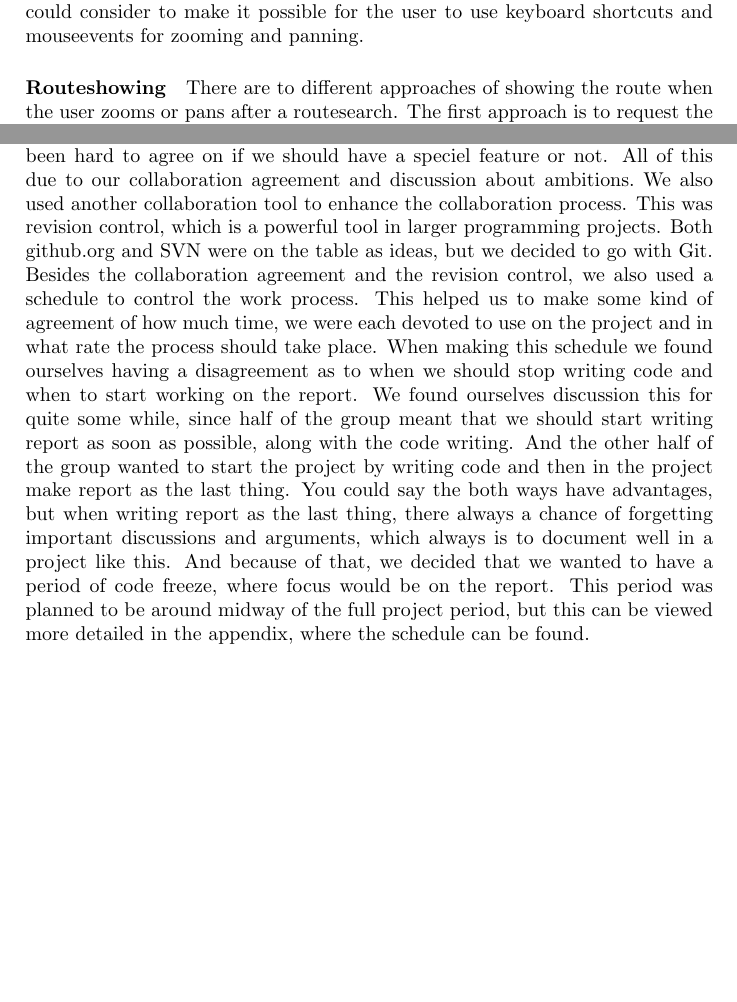
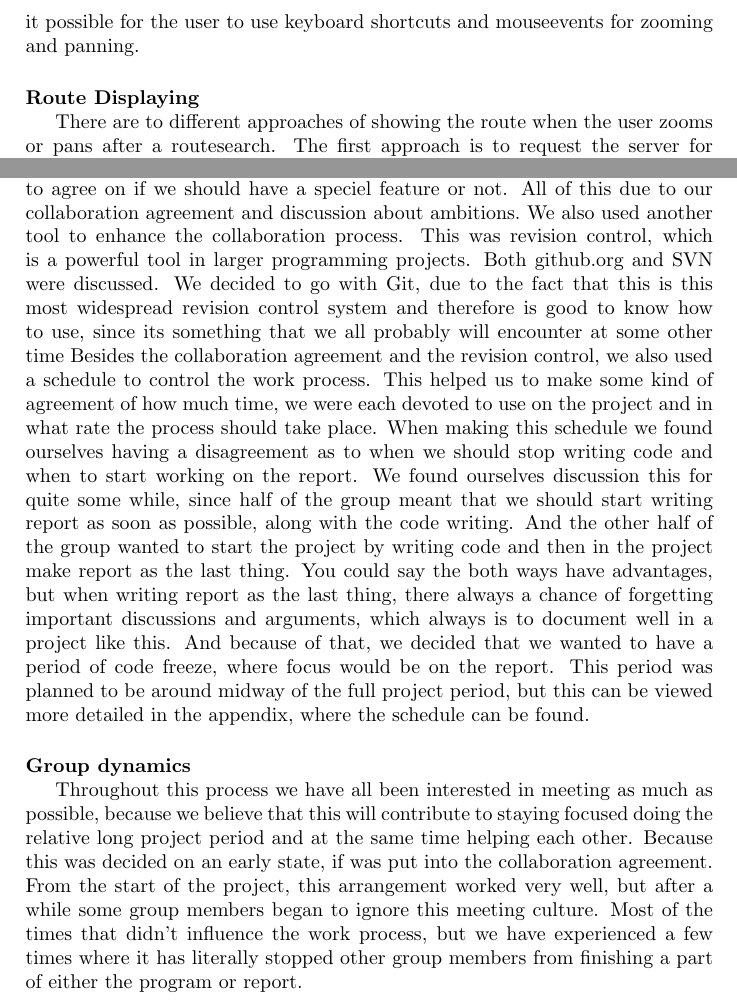
Before and after one commit to kasraman1000/KrakProjekt, a LaTeX document (tex/ReportDraft.tex): two parts of pages 6 and 14 of 14 before the commit and two parts of pages 7 and 14 of 15 after it, joined at a grey line, cut so that both start at the same text, the shorter picture padded with empty space. Compiled offline with pdfLaTeX.

Commit message:
Worked on the process description

```diff
--- a/tex/ReportDraft.tex
+++ b/tex/ReportDraft.tex
@@ -101,7 +109,8 @@ The map needs to be scalable when the user drags the window of the browser. In o
 When discussing zoom and panning there are two aspects. The first one is to consider how much extra data should be passed from the server to the browser. We have chosen to call that extra data for buffer data. When choosing the amount of buffer data there are two extremes. The first one is to let the browser request exactly that amount of data that the user is requesting. This way of doing it would make sure that it would be easy to develop a new view, e.g. a smartphone app, because most of the functionality is located at the server. On the other hand the user might experience the program as slow if the user has a slow internet connection. The other extreme is to let the browser request all data in one call and only show what the user is asking for. This would require a lot of functionality in the view, but it might result in a good experience for the user if the internet connection is slow. We have chosen a compromise where the browser request buffer data for panning and not for zooming.
 The other aspect is to decide in what way the user should be able to zoom and pan. Since we know that it takes a long time to get the Java Script, HTML, SVG and XPath to work together we have chosen to settle for buttons in the browser as the only way for the user to navigate in the map. One could consider to make it possible for the user to use keyboard shortcuts and mouseevents for zooming and panning.
 
-\paragraph{Routeshowing}
+\paragraph{Route Displaying}\mbox{}\
+
 There are to different approaches of showing the route when the user zooms or pans after a routesearch. The first approach is to request the server for more map data and the same route. This approach is good because it keeps functionality at the server but it can be slow if for instance the user asks for a route from Copenhagen to Skagen, because the Dijkstra algorithm would run every time. The other approach is to save the route in the browser, which is relatively uncomplicated when using SVG. The last approach is the one we chose.
 
 
@@ -298,10 +307,16 @@ Searching in the tree is done from a region input. When visiting a node, a regio
 
 	\section{Process description}
 		lenght : 1 - sider\\
-		This part of the report is a reflection of the internal workprocess in the group. It will try to explain how the process has been and what went good and what things that didn't work as good as it should have. \\
-		For this project we were put into group by our teachers, which both have up- and downsides. One of the best things by doing it that way, is the individual qualities that each member posses and can bring to the group. On the other hand, this also means that every group member have very different programming experience and ambitions for the project. To overcome this we decided, on the first group meeting, that we needed some kind of 'contract' for the collaboration and the ambitions toward the final product and exam. The result of this meeting was a collaboration agreement, which can be viewed in the appendix. Underway in the project we haven't used the collaboration agreement, but we believe that it has always remained in our conscious, which have been important. For example we were discussion what kind of features, that we wanted to implement. From the start we all agreed on to limit features and instead focus on the basic requirements and making those work. We put this in the collaboration agreement and even though, we haven't discussed it, it has never been hard to agree on if we should have a speciel feature or not. All of this due to our collaboration agreement and discussion about ambitions.\
-		We also used another collaboration tool to enhance the collaboration process. This was revision control, which is a powerful tool in larger programming projects. Both github.org and SVN were on the table as ideas, but we decided to go with Git.  \
-		Besides the collaboration agreement and the revision control, we also used a schedule to control the work process. This helped us to make some kind of agreement of how much time, we were each devoted to use on the project and in what rate the process should take place. When making this schedule we found ourselves having a disagreement as to when we should stop writing code and when to start working on the report. We found ourselves discussion this for quite some while, since half of the group meant that we should start writing report as soon as possible, along with the code writing. And the other half of the group wanted to start the project by writing code and then in the project make report as the last thing. You could say the both ways have advantages, but when writing report as the last thing, there always a chance of forgetting important discussions and arguments, which always is to document well in a project like this. And because of that, we decided that we wanted to have a period of code freeze, where focus would be on the report. This period was planned to be around midway of the full project period, but this can be viewed more detailed in the appendix, where the schedule can be found. \
+		This part of the report is a reflection of the internal workprocess in the group. It will try to explain how the process has been and what went good and what things that didn't work as good as it should have.
+		\paragraph{Collaboration tools}\mbox{}\
+
+		For this project we were put into group by our teachers, which both have up- and downsides. One of the best things by doing it that way, is the individual qualities that each member posses and can bring to the group. On the other hand, this also means that every group member have very different programming experience and ambitions for the project. To overcome this we decided, on the first group meeting, that we needed some kind of 'contract' for the collaboration and the ambitions toward the final product and exam. The result of this meeting was a collaboration agreement, which can be viewed in the appendix. Underway in the project we haven't used the collaboration agreement, but we believe that it always remained in our conscious, which have been important. For example we were discussion what kind of features, that we wanted to implement. From the start we all agreed on to limit features and instead focus on the basic requirements and making those work. We put this in the collaboration agreement and even though, we haven't discussed it, it has never been hard to agree on if we should have a speciel feature or not. All of this due to our collaboration agreement and discussion about ambitions.\
+		We also used another tool to enhance the collaboration process. This was revision control, which is a powerful tool in larger programming projects. Both github.org and SVN were discussed. We decided to go with Git, due to the fact that this is this most widespread revision control system and therefore is good to know how to use, since its something that we all probably will encounter at some other time\
+		Besides the collaboration agreement and the revision control, we also used a schedule to control the work process. This helped us to make some kind of agreement of how much time, we were each devoted to use on the project and in what rate the process should take place. When making this schedule we found ourselves having a disagreement as to when we should stop writing code and when to start working on the report. We found ourselves discussion this for quite some while, since half of the group meant that we should start writing report as soon as possible, along with the code writing. And the other half of the group wanted to start the project by writing code and then in the project make report as the last thing. You could say the both ways have advantages, but when writing report as the last thing, there always a chance of forgetting important discussions and arguments, which always is to document well in a project like this. And because of that, we decided that we wanted to have a period of code freeze, where focus would be on the report. This period was planned to be around midway of the full project period, but this can be viewed more detailed in the appendix, where the schedule can be found.
+		\paragraph{Group dynamics}\mbox{}\
+
+		Throughout this process we have all been interested in meeting as much as possible, because we believe that this will contribute to staying focused doing the relative long project period and at the same time helping each other. Because this was decided on an early state, if was put into the collaboration agreement. From the start of the project, this arrangement worked very well, but after a while some group members began to ignore this meeting culture. Most of the times that didn't influence the work process, but we have experienced a few times where it has literally stopped other group members from finishing a part of either the program or report.
+
 
 
 		Tidsplan
```
Also changed, not shown: tex/ReportDraft.tex (22 more changed lines).
